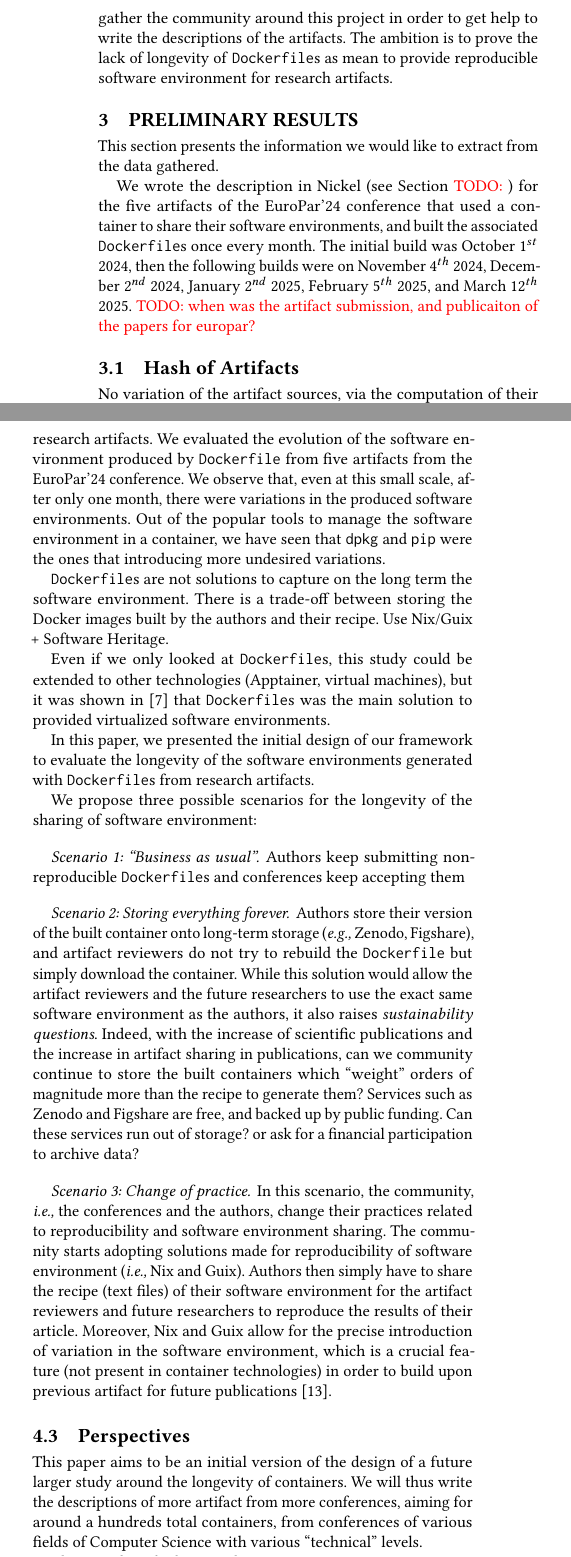
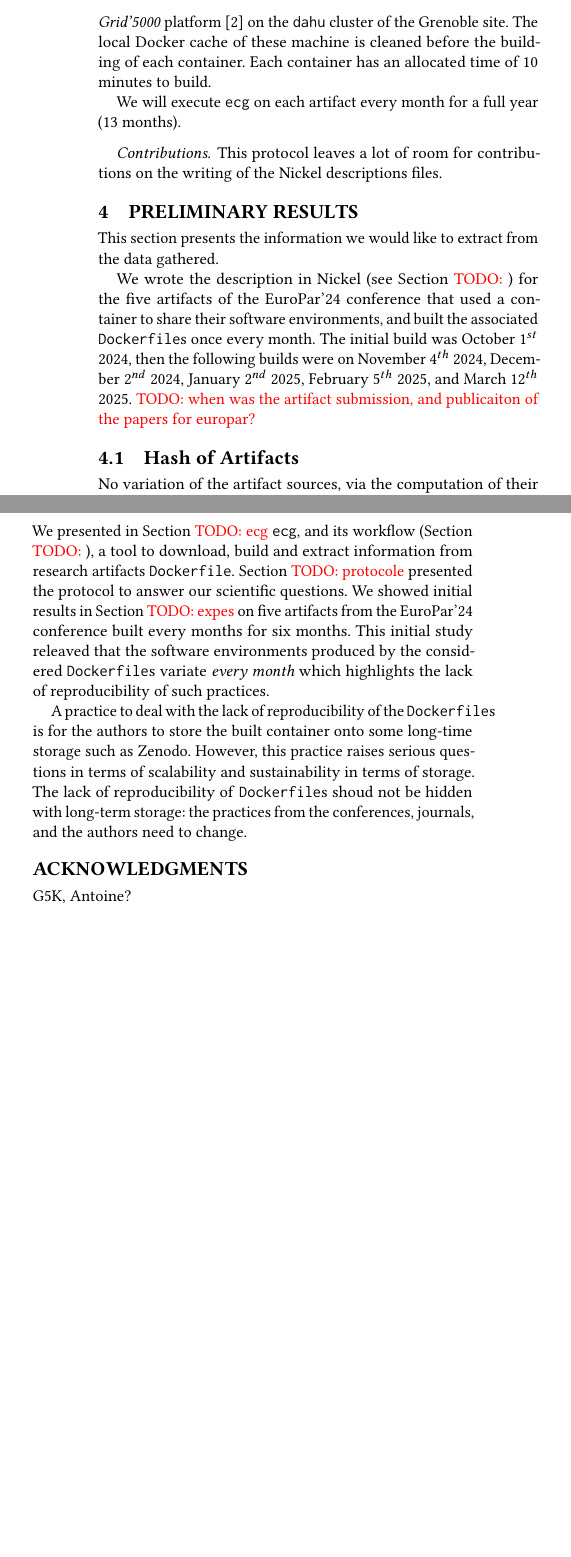
Before and after one commit to GuilloteauQ/study-docker-repro-longevity, a LaTeX paper (rep24/main.tex): two parts of the columns of page 4 of 6, joined at a grey line, cut at the place of the change, the shorter picture padded with empty space. Compiled offline with pdfLaTeX.

Commit message:
continuing paper

```diff
--- a/rep24/main.tex
+++ b/rep24/main.tex
@@ -371,2 +364,0 @@ The goal is to capture the evolution of multiple conferences artifacts and build
-We hope to gather the community around this project in order to get help to write the descriptions of the artifacts.
-The ambition is to prove the lack of longevity of \df s as mean to provide reproducible software environment for research artifacts.
@@ -373,3 +371,23 @@ The ambition is to prove the lack of longevity of \df s as mean to provide repro
+\ecg\ is executed on the (x86) machines of the \grid\ platform~\cite{grid5000} on the \texttt{dahu} cluster of the Grenoble site.
+The local Docker cache of these machine is cleaned before the building of each container.
+Each container has an allocated time of 10 minutes to build.
+
+We will execute \ecg\ on each artifact every month for a full year (13 months).
+
+\paragraph{Contributions}
+
+This protocol leaves a lot of room for contributions on the writing of the Nickel descriptions files.
+
+% \todo{}
+%
+% \begin{itemize}
+% \item we convert the dockerfiles to nickel description
+% \item periodic rebuild of the dockerfiles
+% \item g5k
+% \item empty cache
+% \item max 10 mins
+% \item contributions
+% \end{itemize}
 
 % \newpage
 \section{Preliminary Results}
@@ -446,40 +506,10 @@ Very small sample, only Docker.
 
-In this paper, we presented an initial version of \ecg, and its workflow, a tool to study the variations through time of containers from research artifacts.
-We evaluated the evolution of the software environment produced by \df\ from five artifacts from the EuroPar'24 conference.
-We observe that, even at this small scale, after only one month, there were variations in the produced software environments.
-Out of the popular tools to manage the software environment in a container, we have seen that \texttt{dpkg} and \texttt{pip} were the ones that introducing more undesired variations.
+This paper presented the initial design of our longitudinal study of the evolution of the software environments produced by \df s.
+We presented in Section \todo{ecg} \ecg, and its workflow (Section \todo{}), a tool to download, build and extract information from research artifacts \df.
+Section \todo{protocole} presented the protocol to answer our scientific questions.
+We showed initial results in Section \todo{expes} on five artifacts from the EuroPar'24 conference built every months for six months.
+This initial study releaved that the software environments produced by the considered \df s variate \emph{every month} which highlights the lack of reproducibility of such practices.
 
-\texttt{Dockerfile}s are not solutions to capture on the long term the software environment.
-There is a trade-off between storing the Docker images built by the authors and their recipe.
-Use Nix/Guix + Software Heritage.
-
-Even if we only looked at \df s, this study could be extended to other technologies (Apptainer, virtual machines), but it was shown in \cite{guilloteau2024longevity} that \df s was the main solution to provided virtualized software environments.
-
-In this paper, we presented the initial design of our framework to evaluate the longevity of the software environments generated with \df s from research artifacts.
-
-
-
-We propose three possible scenarios for the longevity of the sharing of software environment:
-
-\paragraph{Scenario 1: ``Business as usual''}
-Authors keep submitting non-reproducible \df s and conferences keep accepting them
-
-\paragraph{Scenario 2: Storing everything forever}
-Authors store their version of the built container onto long-term storage (\eg\ Zenodo, Figshare), and artifact reviewers do not try to rebuild the \df\ but simply download the container.
-While this solution would allow the artifact reviewers and the future researchers to use the exact same software environment as the authors, it also raises \emph{sustainability questions}.
-Indeed, with the increase of scientific publications and the increase in artifact sharing in publications, can we community continue to store the built containers which ``weight'' orders of magnitude more than the recipe to generate them?
-Services such as Zenodo and Figshare are free, and backed up by public funding.
-Can these services run out of storage? or ask for a financial participation to archive data?
-
-
-\paragraph{Scenario 3: Change of practice}
-In this scenario, the community, \ie\ the conferences and the authors, change their practices related to reproducibility and software environment sharing.
-The community starts adopting solutions made for reproducibility of software environment (\ie\ Nix and Guix).
-Authors then simply have to share the recipe (text files) of their software environment for the artifact reviewers and future researchers to reproduce the results of their article.
-Moreover, Nix and Guix allow for the precise introduction of variation in the software environment, which is a crucial feature (not present in container technologies) in order to build upon previous artifact for future publications~\cite{mercier2018considering}.
-
-
-\subsection{Perspectives}
-
-This paper aims to be an initial version of the design of a future larger study around the longevity of containers.
-We will thus write the descriptions of more artifact from more conferences, aiming for around a hundreds total containers, from conferences of various fields of Computer Science with various ``technical'' levels.
+A practice to deal with the lack of reproducibility of the \df s is for the authors to store the built container onto some long-time storage such as Zenodo.
+However, this practice raises serious questions in terms of scalability and sustainability in terms of storage.
+The lack of reproducibility of \df s shoud not be hidden with long-term storage: the practices from the conferences, journals, and the authors need to change.
@@ -495,7 +519,7 @@ This initial work also raised more questions:
 
 \section*{Acknowledgments}
 
-TODO
+G5K, Antoine?
 
 %% PAPER ENDS HERE -----------------------------------------------------------------------------------------------
 
```
Also changed, not shown: rep24/main.tex (124 more changed lines).
